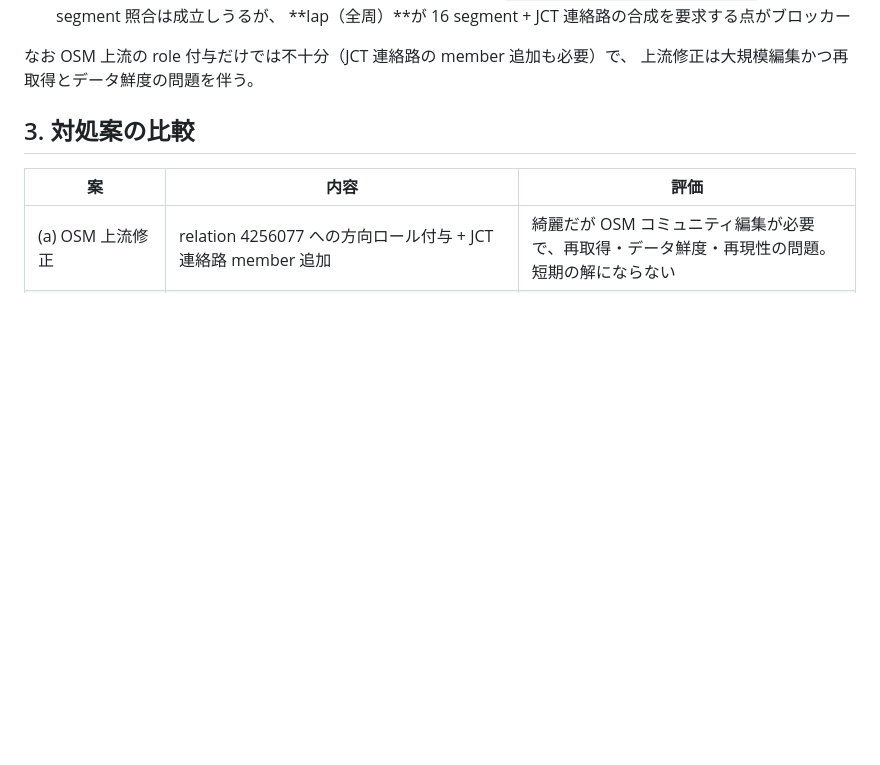
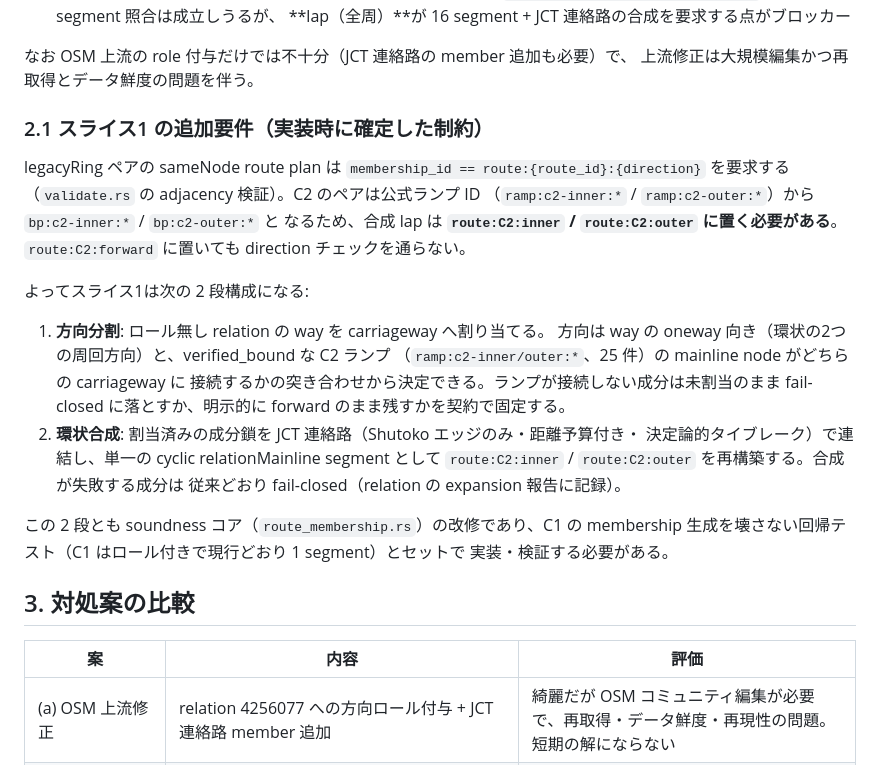
Before and after one commit to japan4415/shutoko-sim, a Markdown page: docs/c2-route-design.md, the part around the change. Rendered like a GitHub page; blank space fills up the shorter version.

Commit message:
docs(#44): refine slice 1 with the direction membership constraint
The sameNode route plan requires membership_id == route:{route}:{direction},
so the composed C2 rings must live in route:C2:inner / route:C2:outer (not
forward). Slice 1 therefore splits into direction assignment (oneway
orientation cross-checked against the 25 verified-bound C2 ramp
attachments, fail-closed for unattachable components) and the gated
cyclic composition, both inside the route_membership soundness core and
requiring C1 regression coverage.

```diff
--- a/docs/c2-route-design.md
+++ b/docs/c2-route-design.md
@@ -39,6 +39,30 @@ segment 境界間は JCT 連絡路経由でも relation membership 内では到
 
 なお OSM 上流の role 付与だけでは不十分（JCT 連絡路の member 追加も必要）で、
 上流修正は大規模編集かつ再取得とデータ鮮度の問題を伴う。
+
+### 2.1 スライス1 の追加要件（実装時に確定した制約）
+
+legacyRing ペアの sameNode route plan は `membership_id == route:{route_id}:{direction}`
+を要求する（`validate.rs` の adjacency 検証）。C2 のペアは公式ランプ ID
+（`ramp:c2-inner:*` / `ramp:c2-outer:*`）から `bp:c2-inner:*` / `bp:c2-outer:*` と
+なるため、合成 lap は **`route:C2:inner` / `route:C2:outer` に置く必要がある**。
+`route:C2:forward` に置いても direction チェックを通らない。
+
+よってスライス1は次の 2 段構成になる:
+
+1. **方向分割**: ロール無し relation の way を carriageway へ割り当てる。
+   方向は way の oneway 向き（環状の2つの周回方向）と、verified_bound な C2 ランプ
+   （`ramp:c2-inner/outer:*`、25 件）の mainline node がどちらの carriageway に
+   接続するかの突き合わせから決定できる。ランプが接続しない成分は未割当のまま
+   fail-closed に落とすか、明示的に forward のまま残すかを契約で固定する。
+2. **環状合成**: 割当済みの成分鎖を JCT 連絡路（Shutoko エッジのみ・距離予算付き・
+   決定論的タイブレーク）で連結し、単一の cyclic relationMainline segment として
+   `route:C2:inner` / `route:C2:outer` を再構築する。合成が失敗する成分は
+   従来どおり fail-closed（relation の expansion 報告に記録）。
+
+この 2 段とも soundness コア（`route_membership.rs`）の改修であり、C1 の membership
+生成を壊さない回帰テスト（C1 はロール付きで現行どおり 1 segment）とセットで
+実装・検証する必要がある。
 
 ## 3. 対処案の比較
 
```
